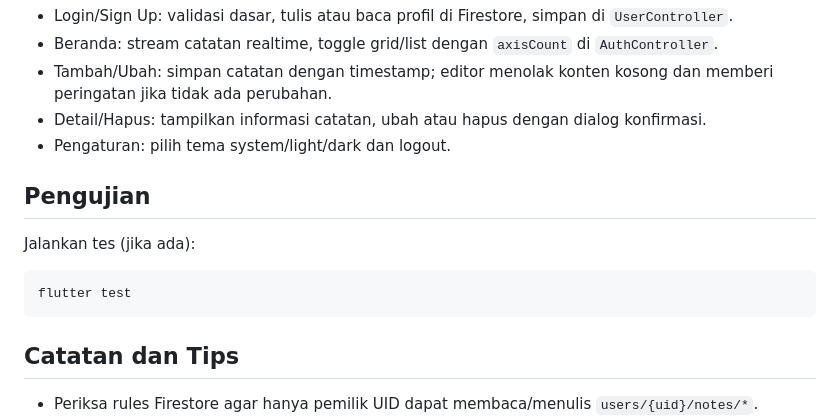
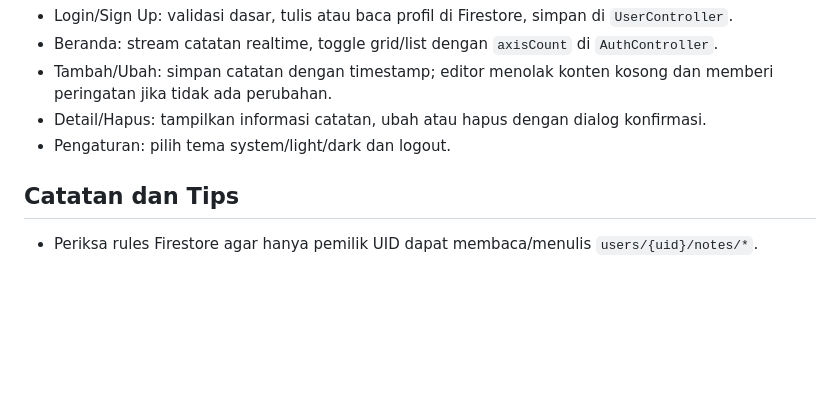
Before and after one commit to AnyX0/smart.notes.project, a Markdown page: README.md, the part around the change. Drawn GitHub-style; blank space fills up the shorter version.

````diff
--- a/README.md
+++ b/README.md
@@ -111,12 +111,6 @@ flutter run
 - Detail/Hapus: tampilkan informasi catatan, ubah atau hapus dengan dialog konfirmasi.
 - Pengaturan: pilih tema system/light/dark dan logout.
 
-## Pengujian
-Jalankan tes (jika ada):
-```bash
-flutter test
-```
-
 ## Catatan dan Tips
 - Periksa rules Firestore agar hanya pemilik UID dapat membaca/menulis `users/{uid}/notes/*`.
 - Jika data tidak muncul, pastikan `noteStream` menerima UID aktif (lihat binding di `NoteController`).
````
